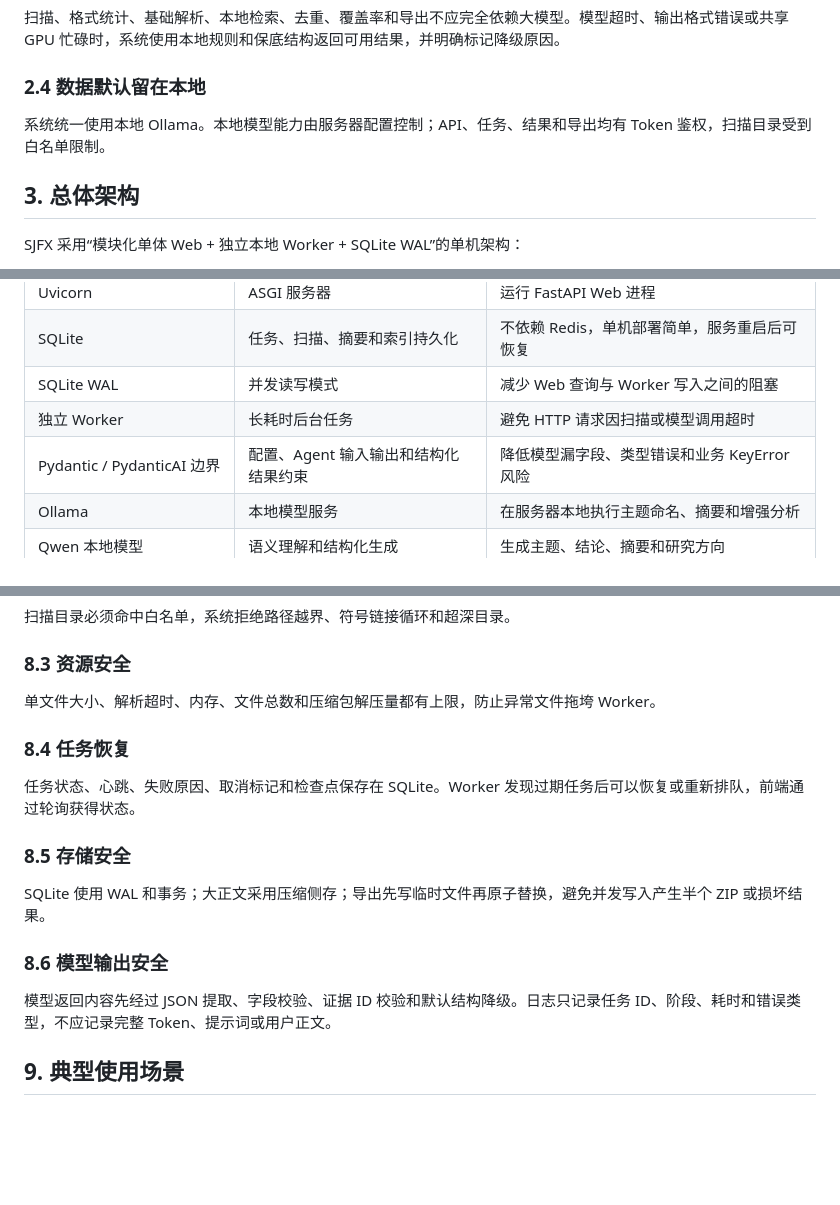
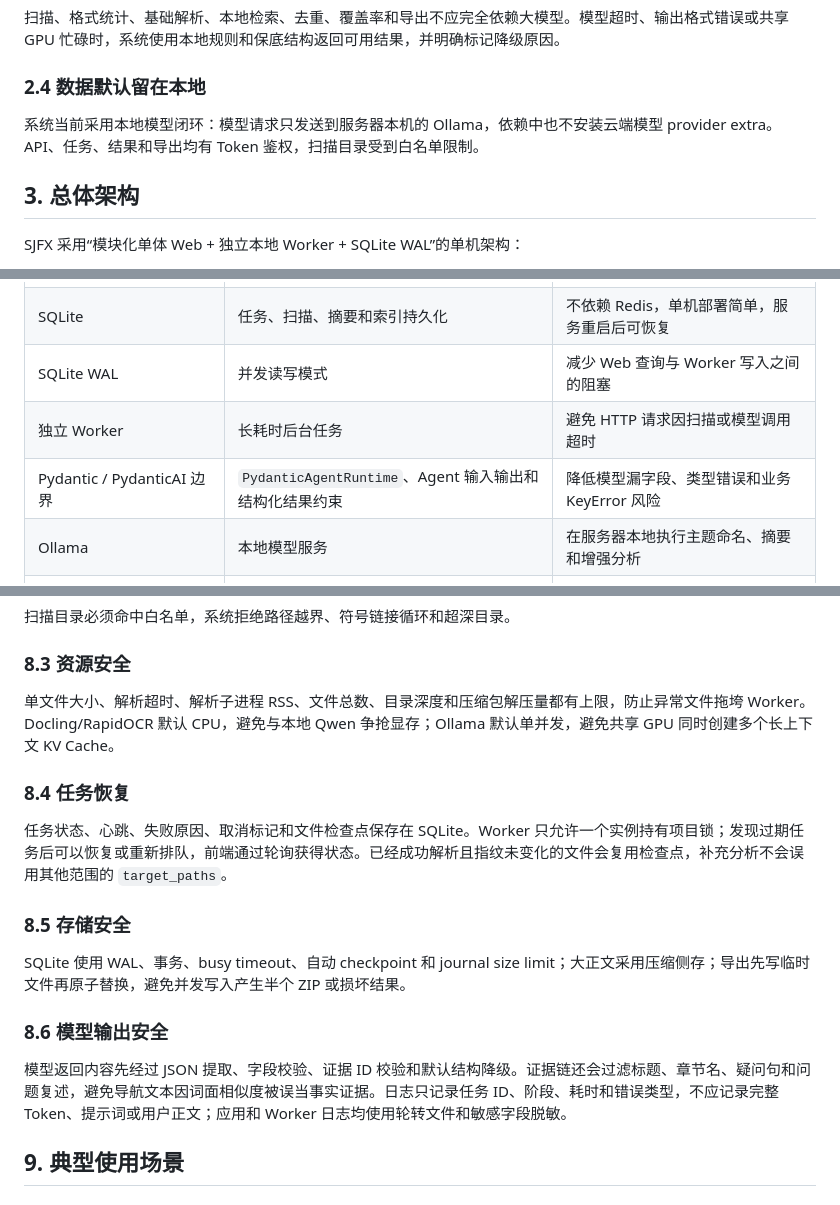
Before and after one commit to woshizhoulingjie/sjfx-data-analysis-agent, a Markdown page: docs/系统技术与功能说明.md, 3 parts joined by grey strips. GitHub-like rendering; blank space fills up the shorter version.

```diff
--- a/docs/系统技术与功能说明.md
+++ b/docs/系统技术与功能说明.md
@@ -40,7 +40,7 @@ SJFX 是一个面向未知资料集合的数据分析智能体。它的目标不
 
 ### 2.4 数据默认留在本地
 
-系统统一使用本地 Ollama。本地模型能力由服务器配置控制；API、任务、结果和导出均有 Token 鉴权，扫描目录受到白名单限制。
+系统当前采用本地模型闭环：模型请求只发送到服务器本机的 Ollama，依赖中也不安装云端模型 provider extra。API、任务、结果和导出均有 Token 鉴权，扫描目录受到白名单限制。
 
 ## 3. 总体架构
 
@@ -108,7 +110,7 @@ SJFX 采用“模块化单体 Web + 独立本地 Worker + SQLite WAL”的单机
 | SQLite | 任务、扫描、摘要和索引持久化 | 不依赖 Redis，单机部署简单，服务重启后可恢复 |
 | SQLite WAL | 并发读写模式 | 减少 Web 查询与 Worker 写入之间的阻塞 |
 | 独立 Worker | 长耗时后台任务 | 避免 HTTP 请求因扫描或模型调用超时 |
-| Pydantic / PydanticAI 边界 | 配置、Agent 输入输出和结构化结果约束 | 降低模型漏字段、类型错误和业务 KeyError 风险 |
+| Pydantic / PydanticAI 边界 | `PydanticAgentRuntime`、Agent 输入输出和结构化结果约束 | 降低模型漏字段、类型错误和业务 KeyError 风险 |
 | Ollama | 本地模型服务 | 在服务器本地执行主题命名、摘要和增强分析 |
 | Qwen 本地模型 | 语义理解和结构化生成 | 生成主题、结论、摘要和研究方向 |
 | Docling | 高精度文档版面解析 | 提取 PDF/Office 的段落、标题、表格和布局信息 |
@@ -313,19 +355,19 @@ CSV、TSV、JSON、JSONL、XLSX 和 XLSM 会优先进行本地画像，包括：
 
 ### 8.3 资源安全
 
-单文件大小、解析超时、内存、文件总数和压缩包解压量都有上限，防止异常文件拖垮 Worker。
+单文件大小、解析超时、解析子进程 RSS、文件总数、目录深度和压缩包解压量都有上限，防止异常文件拖垮 Worker。Docling/RapidOCR 默认 CPU，避免与本地 Qwen 争抢显存；Ollama 默认单并发，避免共享 GPU 同时创建多个长上下文 KV Cache。
 
 ### 8.4 任务恢复
 
-任务状态、心跳、失败原因、取消标记和检查点保存在 SQLite。Worker 发现过期任务后可以恢复或重新排队，前端通过轮询获得状态。
+任务状态、心跳、失败原因、取消标记和文件检查点保存在 SQLite。Worker 只允许一个实例持有项目锁；发现过期任务后可以恢复或重新排队，前端通过轮询获得状态。已经成功解析且指纹未变化的文件会复用检查点，补充分析不会误用其他范围的 `target_paths`。
 
 ### 8.5 存储安全
 
-SQLite 使用 WAL 和事务；大正文采用压缩侧存；导出先写临时文件再原子替换，避免并发写入产生半个 ZIP 或损坏结果。
+SQLite 使用 WAL、事务、busy timeout、自动 checkpoint 和 journal size limit；大正文采用压缩侧存；导出先写临时文件再原子替换，避免并发写入产生半个 ZIP 或损坏结果。
 
 ### 8.6 模型输出安全
 
-模型返回内容先经过 JSON 提取、字段校验、证据 ID 校验和默认结构降级。日志只记录任务 ID、阶段、耗时和错误类型，不应记录完整 Token、提示词或用户正文。
+模型返回内容先经过 JSON 提取、字段校验、证据 ID 校验和默认结构降级。证据链还会过滤标题、章节名、疑问句和问题复述，避免导航文本因词面相似度被误当事实证据。日志只记录任务 ID、阶段、耗时和错误类型，不应记录完整 Token、提示词或用户正文；应用和 Worker 日志均使用轮转文件和敏感字段脱敏。
 
 ## 9. 典型使用场景
 
```
Also changed, not shown: other parts of docs/系统技术与功能说明.md (+45 -1 lines).
